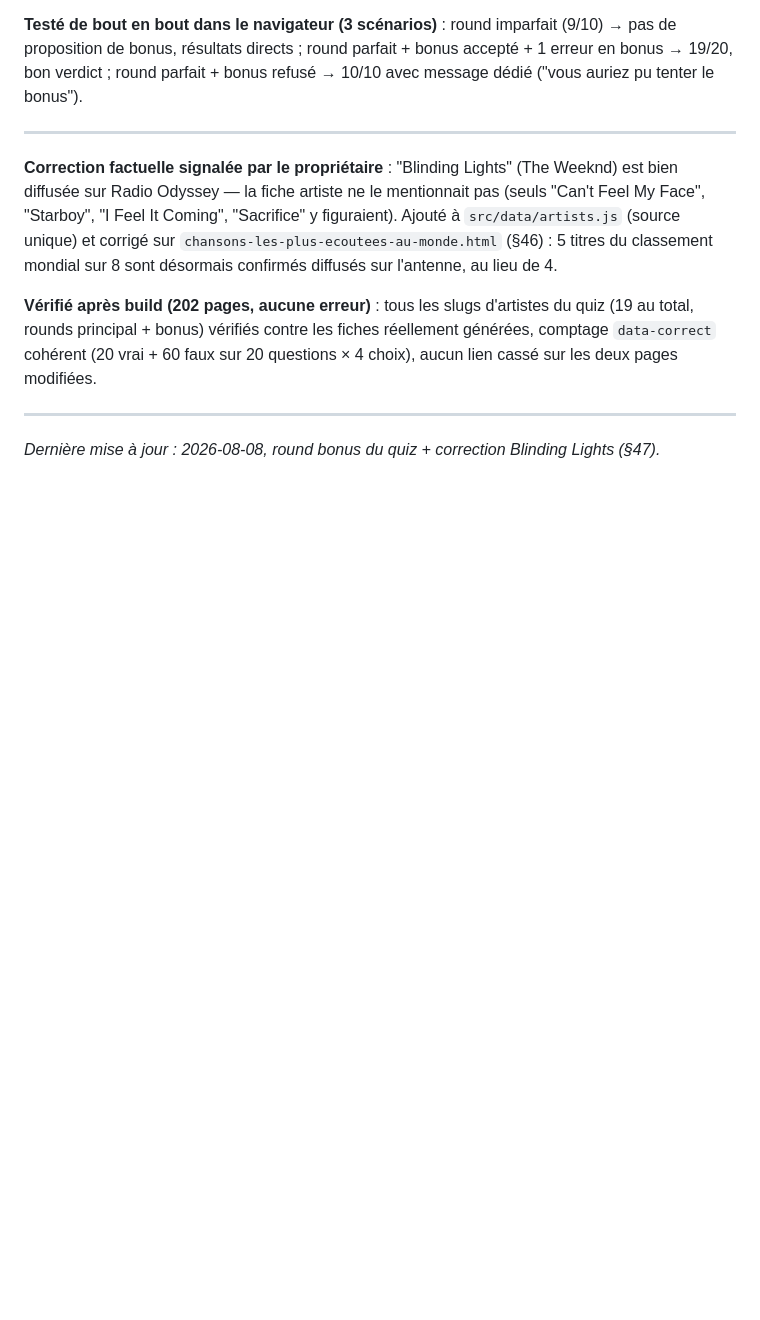
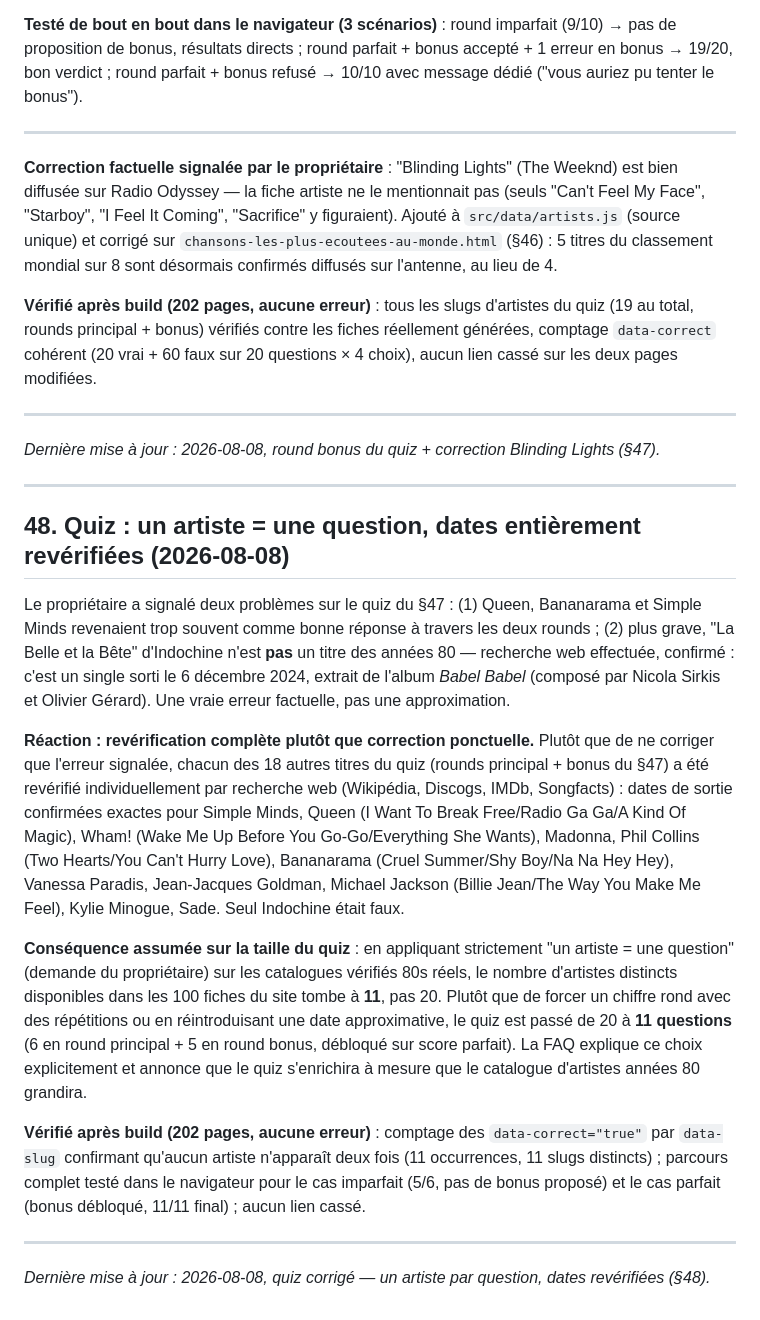
Before and after one commit to dactarus/radio-odyssey, a Markdown page: SEO_BLUEPRINT.md, the part around the change. Rendered like a GitHub page; blank space fills up the shorter version.

Commit message:
Documenter la correction complète du quiz années 80 (§48)
Co-Authored-By: Claude Sonnet 5 <noreply@anthropic.com>

```diff
--- a/SEO_BLUEPRINT.md
+++ b/SEO_BLUEPRINT.md
@@ -1143,3 +1143,19 @@ Total après ce lot : **99 pages thématiques**, 1 restante pour atteindre 100.
 ---
 
 *Dernière mise à jour : 2026-08-08, round bonus du quiz + correction Blinding Lights (§47).*
+
+---
+
+## 48. Quiz : un artiste = une question, dates entièrement revérifiées (2026-08-08)
+
+Le propriétaire a signalé deux problèmes sur le quiz du §47 : (1) Queen, Bananarama et Simple Minds revenaient trop souvent comme bonne réponse à travers les deux rounds ; (2) plus grave, "La Belle et la Bête" d'Indochine n'est **pas** un titre des années 80 — recherche web effectuée, confirmé : c'est un single sorti le 6 décembre 2024, extrait de l'album *Babel Babel* (composé par Nicola Sirkis et Olivier Gérard). Une vraie erreur factuelle, pas une approximation.
+
+**Réaction : revérification complète plutôt que correction ponctuelle.** Plutôt que de ne corriger que l'erreur signalée, chacun des 18 autres titres du quiz (rounds principal + bonus du §47) a été revérifié individuellement par recherche web (Wikipédia, Discogs, IMDb, Songfacts) : dates de sortie confirmées exactes pour Simple Minds, Queen (I Want To Break Free/Radio Ga Ga/A Kind Of Magic), Wham! (Wake Me Up Before You Go-Go/Everything She Wants), Madonna, Phil Collins (Two Hearts/You Can't Hurry Love), Bananarama (Cruel Summer/Shy Boy/Na Na Hey Hey), Vanessa Paradis, Jean-Jacques Goldman, Michael Jackson (Billie Jean/The Way You Make Me Feel), Kylie Minogue, Sade. Seul Indochine était faux.
+
+**Conséquence assumée sur la taille du quiz** : en appliquant strictement "un artiste = une question" (demande du propriétaire) sur les catalogues vérifiés 80s réels, le nombre d'artistes distincts disponibles dans les 100 fiches du site tombe à **11**, pas 20. Plutôt que de forcer un chiffre rond avec des répétitions ou en réintroduisant une date approximative, le quiz est passé de 20 à **11 questions** (6 en round principal + 5 en round bonus, débloqué sur score parfait). La FAQ explique ce choix explicitement et annonce que le quiz s'enrichira à mesure que le catalogue d'artistes années 80 grandira.
+
+**Vérifié après build (202 pages, aucune erreur)** : comptage des `data-correct="true"` par `data-slug` confirmant qu'aucun artiste n'apparaît deux fois (11 occurrences, 11 slugs distincts) ; parcours complet testé dans le navigateur pour le cas imparfait (5/6, pas de bonus proposé) et le cas parfait (bonus débloqué, 11/11 final) ; aucun lien cassé.
+
+---
+
+*Dernière mise à jour : 2026-08-08, quiz corrigé — un artiste par question, dates revérifiées (§48).*
```
